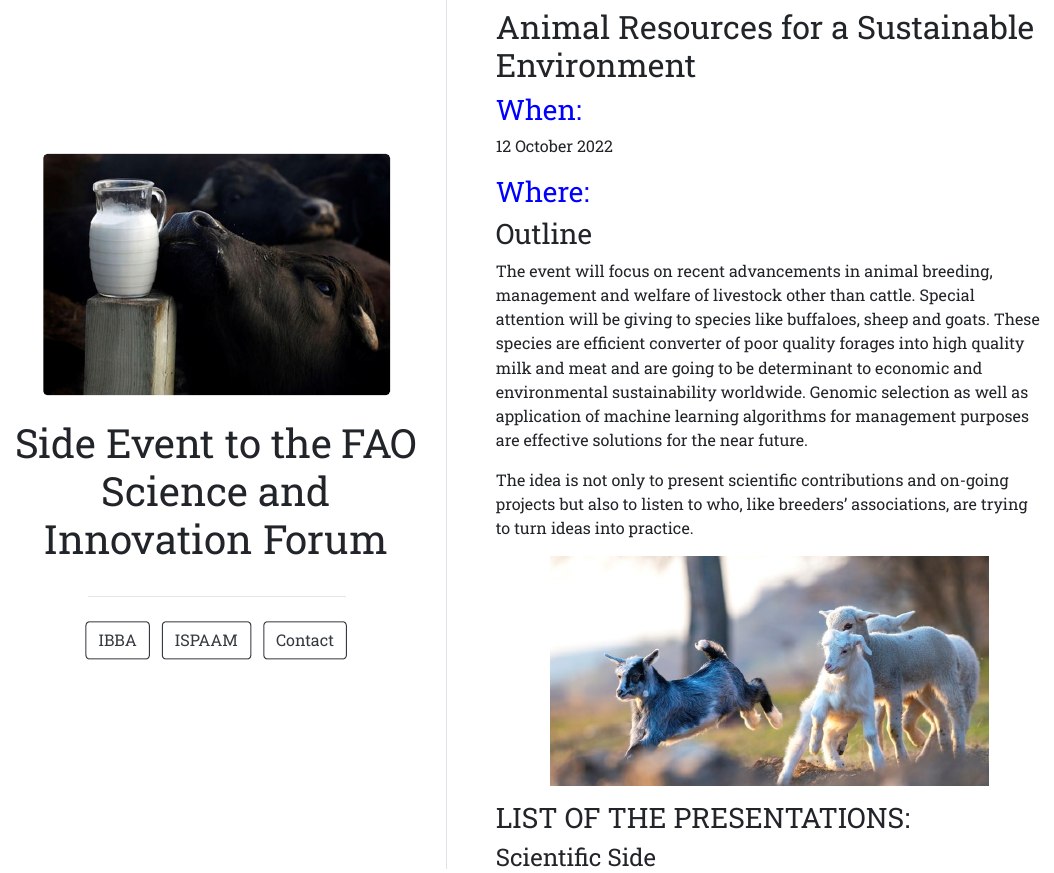
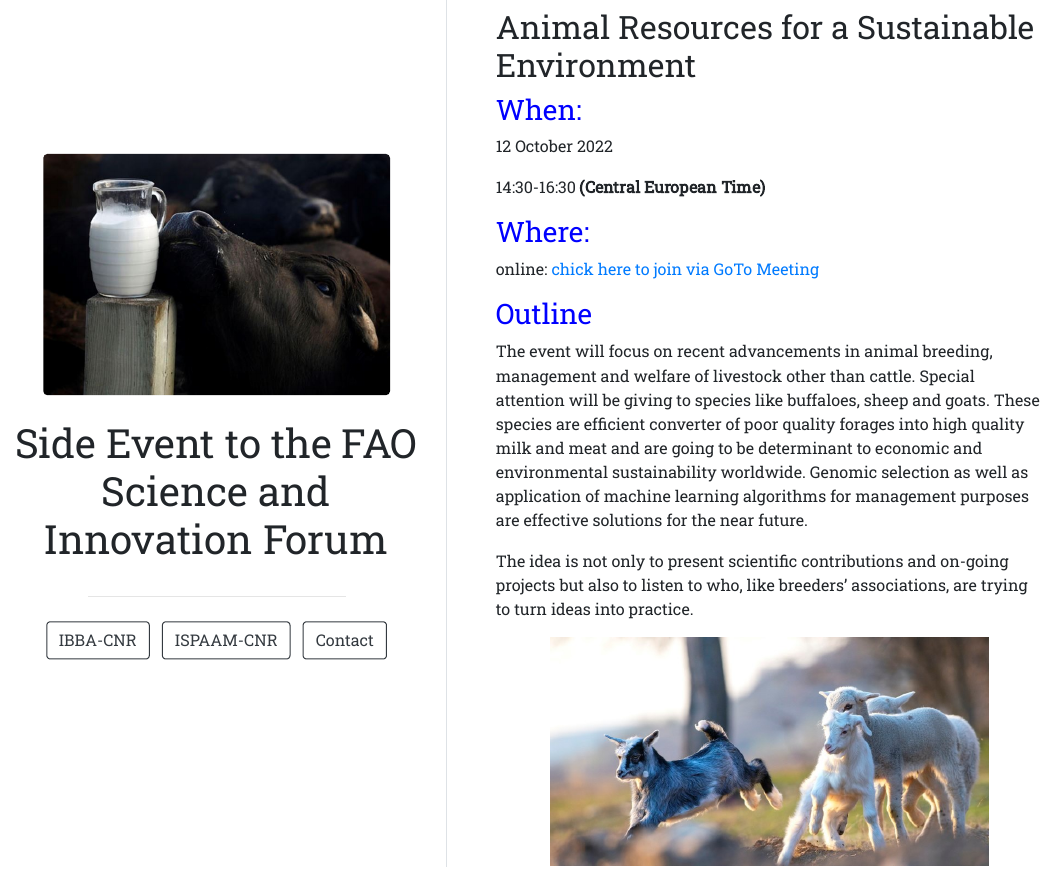
Before and after one commit to stebif68/FAO-SIDE-EVENT, an R Markdown document (index.Rmd): the page in a window 1100 px wide, from its top. The pictures show the output file index.html that the author committed with the source, opened offline.

Commit message:
versione 5

````diff
--- a/index.Rmd
+++ b/index.Rmd
@@ -2,10 +2,10 @@
 title: "Side Event to the FAO Science and Innovation Forum"
 image: foto2.jpg
 links:
-  - label: IBBA
+  - label: IBBA-CNR
     url: "https://ibba.cnr.it/en/"
-  - label: ISPAAM
-    url: "https://https://www.ispaam.cnr.it/?lang=en"
+  - label: ISPAAM-CNR
+    url: "https://www.ispaam.cnr.it/?lang=en"
   - label: Contact
     url: "mailto:side.event@ibba.cnr.it"
 #image: foto1.png
@@ -15,32 +15,28 @@ output:
 
 ## Animal Resources for a Sustainable Environment
 
-### <span style="color: blue;">When:</span>
+### [When:]{style="color: blue;"}
 
 12 October 2022
 
-### <span style="color: blue;">Where:</span>
+14:30-16:30 **(Central European Time)**
 
-### Outline
+### [Where:]{style="color: blue;"}
+
+online: [chick here to join via GoTo Meeting](
+https://meet.goto.com/772034805)
+
+### [Outline]{style="color: blue;"}
 
 The event will focus on recent advancements in animal breeding, management and welfare of livestock other than cattle. Special attention will be giving to species like buffaloes, sheep and goats. These species are efficient converter of poor quality forages into high quality milk and meat and are going to be determinant to economic and environmental sustainability worldwide. Genomic selection as well as application of machine learning algorithms for management purposes are effective solutions for the near future.
 
-The idea is not only to present scientific contributions and on-going projects but also to listen to who, like breeders’ associations, are trying to turn ideas into practice.
-
+The idea is not only to present scientific contributions and on-going projects but also to listen to who, like breeders' associations, are trying to turn ideas into practice.
 
 ```{r out.width = "80%", fig.align = "center",echo=F}
 knitr::include_graphics("foto3.jpg")
 ```
 
-
-
 ### LIST OF THE PRESENTATIONS:
-
-
 
 #### Scientific Side
 
-* <span style="color: green;">Tania Bobbo, IBBA-CNR, Milan, Italy</span>
-* <span style="color: green;">Paul Boettcher, AGA-FAO, Rome, Italy</span>
-* <span style="color: green;">Bianca Castiglioni, IBBA-CNR, Milan, Italy</span>
-* <span style="color: green;">Alessandra Iannuzzi, ISPAAM-CNR, Naples, Italy</span>
@@ -47,5 +47,5 @@ knitr::include_graphics("foto3.jpg")
 
 #### Breeder Association Side
 
-* <span style="color: green;"> Mayra Goméz, ANASB, Caserta, Italy</span>
-* <span style="color: green;"> Alessio Negro, AssoNaPa, Rome, Italy</span>
+-   [ Mayra Goméz, ANASB, Caserta, Italy]{style="color: green;"}
+-   [ Alessio Negro, AssoNaPa, Rome, Italy]{style="color: green;"}
````
Also changed, not shown: index.html, index.Rmd (4 more changed lines).
